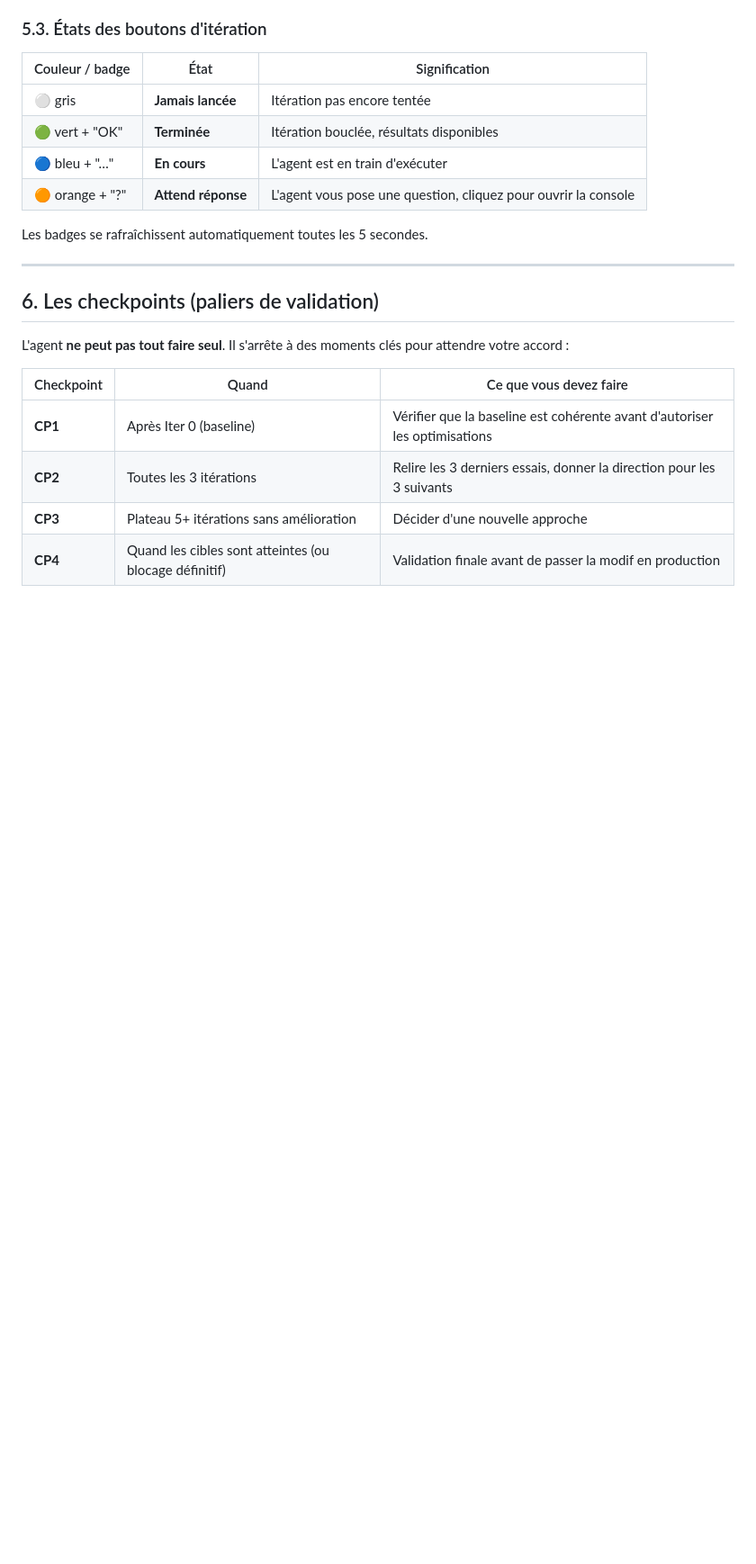
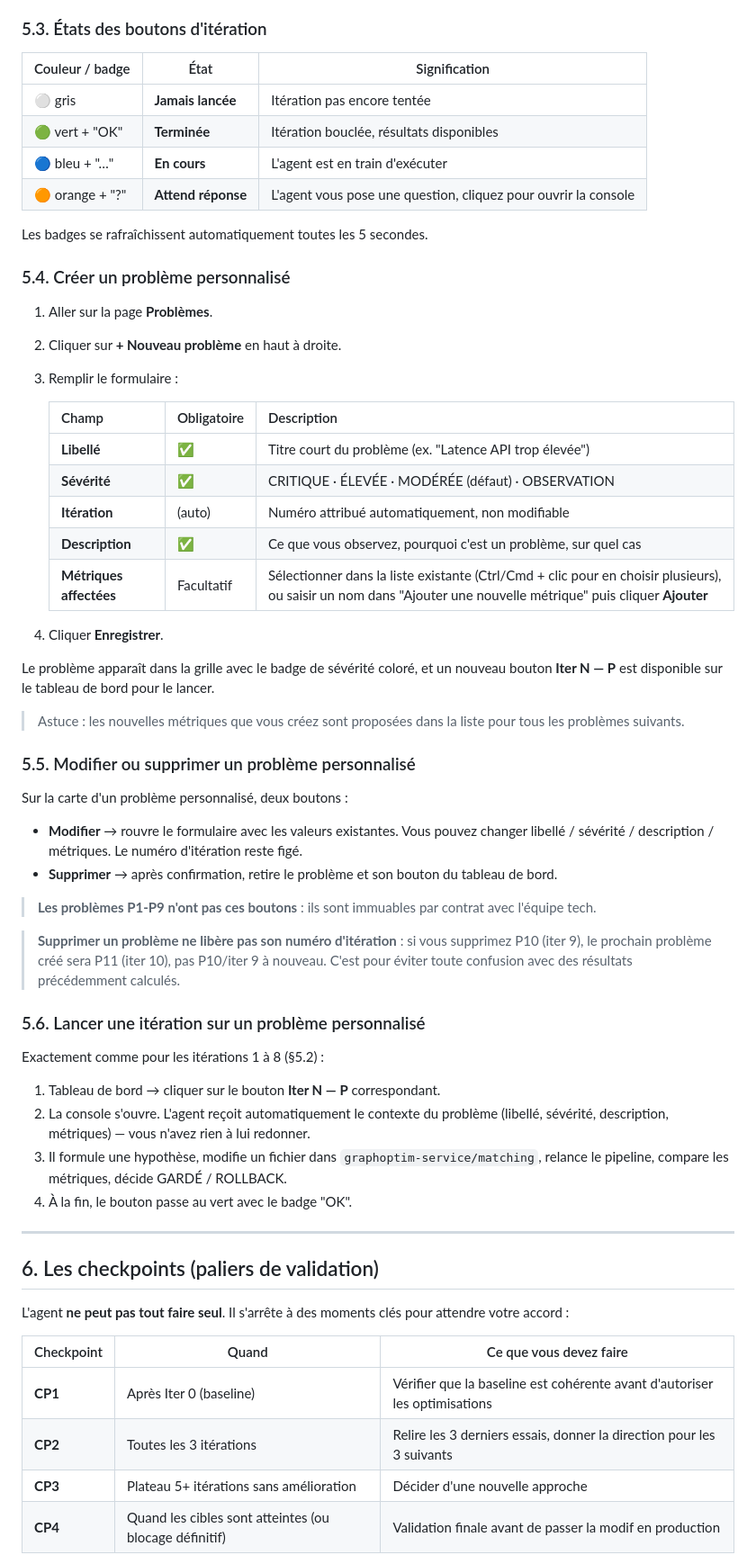
Before and after one commit to Hellopro-fr/agent-optim-scoring, a Markdown page: MANUEL_UTILISATEUR.md, the part around one of its changes. Shown at 90% size. Rendered like a GitHub page; blank space fills up the shorter version.

```diff
--- a/MANUEL_UTILISATEUR.md
+++ b/MANUEL_UTILISATEUR.md
@@ -129,6 +141,46 @@ La **baseline** (itération 0) est la mesure de référence sans aucune modifica
 
 Les badges se rafraîchissent automatiquement toutes les 5 secondes.
 
+### 5.4. Créer un problème personnalisé
+
+1. Aller sur la page **Problèmes**.
+2. Cliquer sur **+ Nouveau problème** en haut à droite.
+3. Remplir le formulaire :
+
+   | Champ | Obligatoire | Description |
+   |---|---|---|
+   | **Libellé** | ✅ | Titre court du problème (ex. "Latence API trop élevée") |
+   | **Sévérité** | ✅ | CRITIQUE · ÉLEVÉE · MODÉRÉE (défaut) · OBSERVATION |
+   | **Itération** | (auto) | Numéro attribué automatiquement, non modifiable |
+   | **Description** | ✅ | Ce que vous observez, pourquoi c'est un problème, sur quel cas |
+   | **Métriques affectées** | Facultatif | Sélectionner dans la liste existante (Ctrl/Cmd + clic pour en choisir plusieurs), ou saisir un nom dans "Ajouter une nouvelle métrique" puis cliquer **Ajouter** |
+
+4. Cliquer **Enregistrer**.
+
+Le problème apparaît dans la grille avec le badge de sévérité coloré, et un nouveau bouton **Iter N — P<num>** est disponible sur le tableau de bord pour le lancer.
+
+> Astuce : les nouvelles métriques que vous créez sont proposées dans la liste pour tous les problèmes suivants.
+
+### 5.5. Modifier ou supprimer un problème personnalisé
+
+Sur la carte d'un problème personnalisé, deux boutons :
+
+- **Modifier** → rouvre le formulaire avec les valeurs existantes. Vous pouvez changer libellé / sévérité / description / métriques. Le numéro d'itération reste figé.
+- **Supprimer** → après confirmation, retire le problème et son bouton du tableau de bord.
+
+> **Les problèmes P1-P9 n'ont pas ces boutons** : ils sont immuables par contrat avec l'équipe tech.
+
+> **Supprimer un problème ne libère pas son numéro d'itération** : si vous supprimez P10 (iter 9), le prochain problème créé sera P11 (iter 10), pas P10/iter 9 à nouveau. C'est pour éviter toute confusion avec des résultats précédemment calculés.
+
+### 5.6. Lancer une itération sur un problème personnalisé
+
+Exactement comme pour les itérations 1 à 8 (§5.2) :
+
+1. Tableau de bord → cliquer sur le bouton **Iter N — P<num>** correspondant.
+2. La console s'ouvre. L'agent reçoit automatiquement le contexte du problème (libellé, sévérité, description, métriques) — vous n'avez rien à lui redonner.
+3. Il formule une hypothèse, modifie un fichier dans `graphoptim-service/matching`, relance le pipeline, compare les métriques, décide GARDÉ / ROLLBACK.
+4. À la fin, le bouton passe au vert avec le badge "OK".
+
 ---
 
 ## 6. Les checkpoints (paliers de validation)
```
Also changed, not shown: other parts of MANUEL_UTILISATEUR.md (+28 -5 lines).
